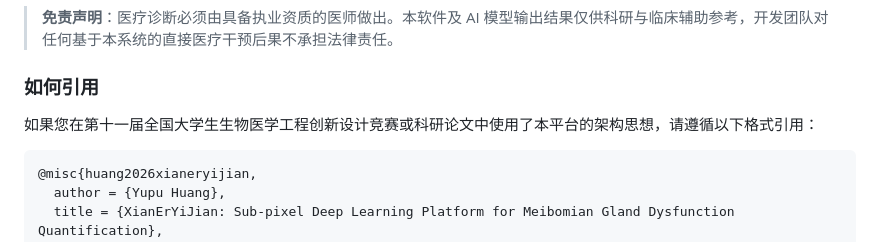
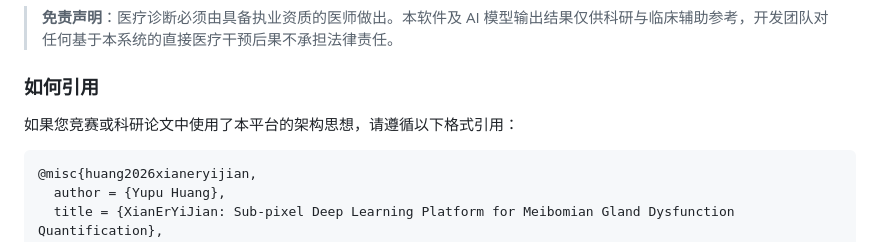
Before and after one commit to Yao-Shun-Ya/Xian-Er-Yi-Jian-Web, a Markdown page: README.md, the part around the change. Rendered like a GitHub page.

````diff
--- a/README.md
+++ b/README.md
@@ -173,7 +173,7 @@ XianErYiJian_Project/
 > **免责声明**：医疗诊断必须由具备执业资质的医师做出。本软件及 AI 模型输出结果仅供科研与临床辅助参考，开发团队对任何基于本系统的直接医疗干预后果不承担法律责任。
 
 ### 如何引用
-如果您在第十一届全国大学生生物医学工程创新设计竞赛或科研论文中使用了本平台的架构思想，请遵循以下格式引用：
+如果您竞赛或科研论文中使用了本平台的架构思想，请遵循以下格式引用：
 ```bibtex
 @misc{huang2026xianeryijian,
   author = {Yupu Huang},
````
